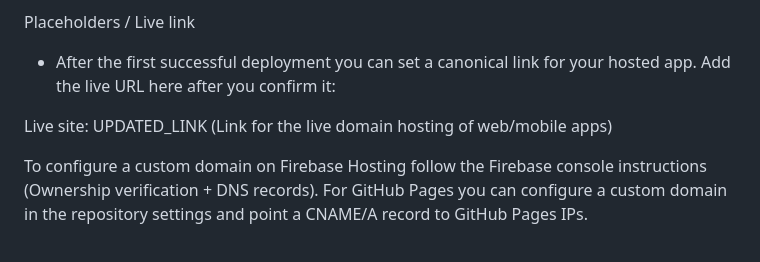
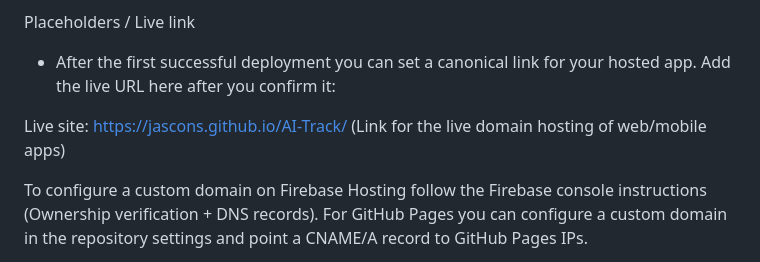
Before and after one commit to JasCons/AI-Track, a Markdown page: DEPLOYMENT.md, the part around the change. Drawn GitHub-style.

Commit message:
Add GitHub Pages live link

```diff
--- a/DEPLOYMENT.md
+++ b/DEPLOYMENT.md
@@ -141,7 +141,7 @@ This project can build a Flutter web bundle and host it either on GitHub Pages o
 Placeholders / Live link
 - After the first successful deployment you can set a canonical link for your hosted app. Add the live URL here after you confirm it:
 
-Live site: UPDATED_LINK  (Link for the live domain hosting of web/mobile apps)
+Live site: https://jascons.github.io/AI-Track/  (Link for the live domain hosting of web/mobile apps)
 
 To configure a custom domain on Firebase Hosting follow the Firebase console instructions (Ownership verification + DNS records). For GitHub Pages you can configure a custom domain in the repository settings and point a CNAME/A record to GitHub Pages IPs.
 
```
